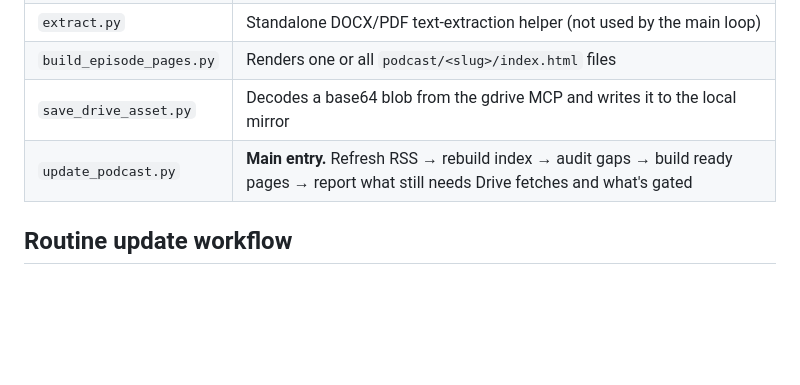
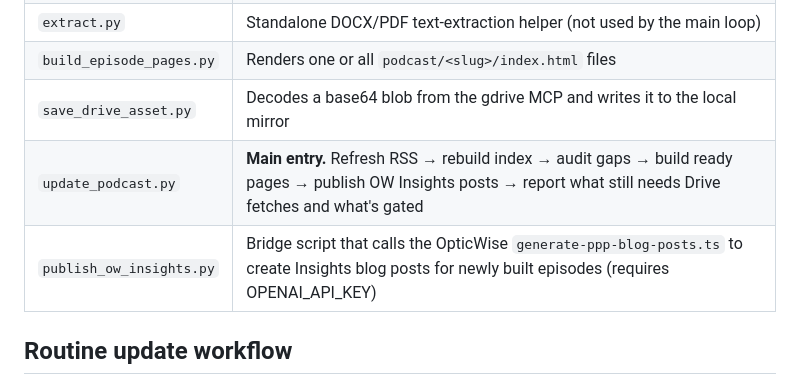
Before and after one commit to nbrain-team/peakperformance, a Markdown page: scripts/podcast/README.md, the part around the change. Drawn GitHub-style; blank space fills up the shorter version.

Commit message:
auto: file changes 2026-05-22 11:11:34

```diff
--- a/scripts/podcast/README.md
+++ b/scripts/podcast/README.md
@@ -44,7 +44,8 @@ we avoid pre-announcing).
 | `extract.py` | Standalone DOCX/PDF text-extraction helper (not used by the main loop) |
 | `build_episode_pages.py` | Renders one or all `podcast/<slug>/index.html` files |
 | `save_drive_asset.py` | Decodes a base64 blob from the gdrive MCP and writes it to the local mirror |
-| `update_podcast.py` | **Main entry.** Refresh RSS → rebuild index → audit gaps → build ready pages → report what still needs Drive fetches and what's gated |
+| `update_podcast.py` | **Main entry.** Refresh RSS → rebuild index → audit gaps → build ready pages → publish OW Insights posts → report what still needs Drive fetches and what's gated |
+| `publish_ow_insights.py` | Bridge script that calls the OpticWise `generate-ppp-blog-posts.ts` to create Insights blog posts for newly built episodes (requires OPENAI_API_KEY) |
 
 ## Routine update workflow
 
```
